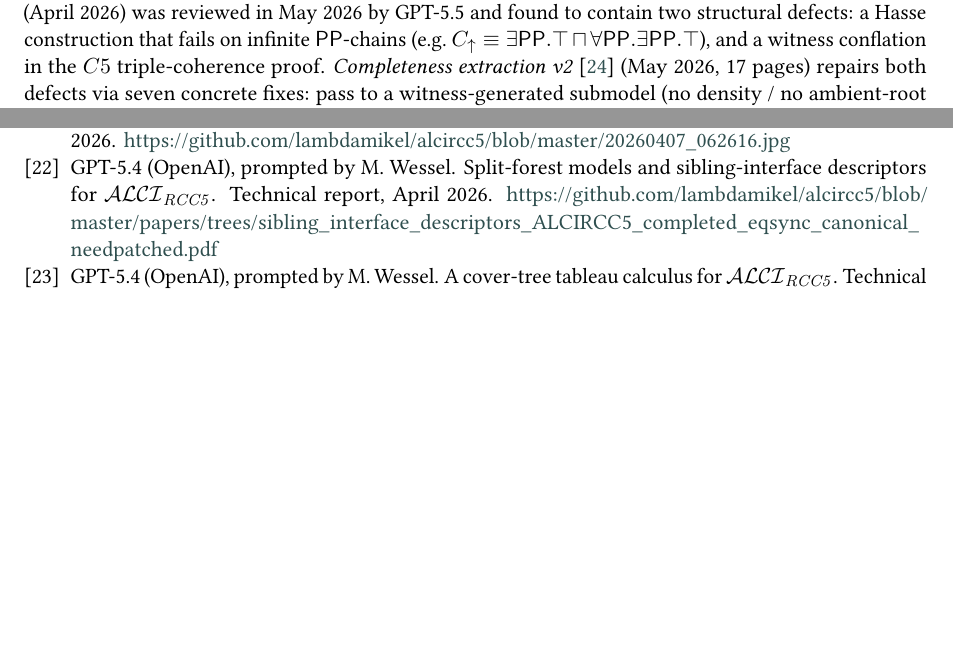
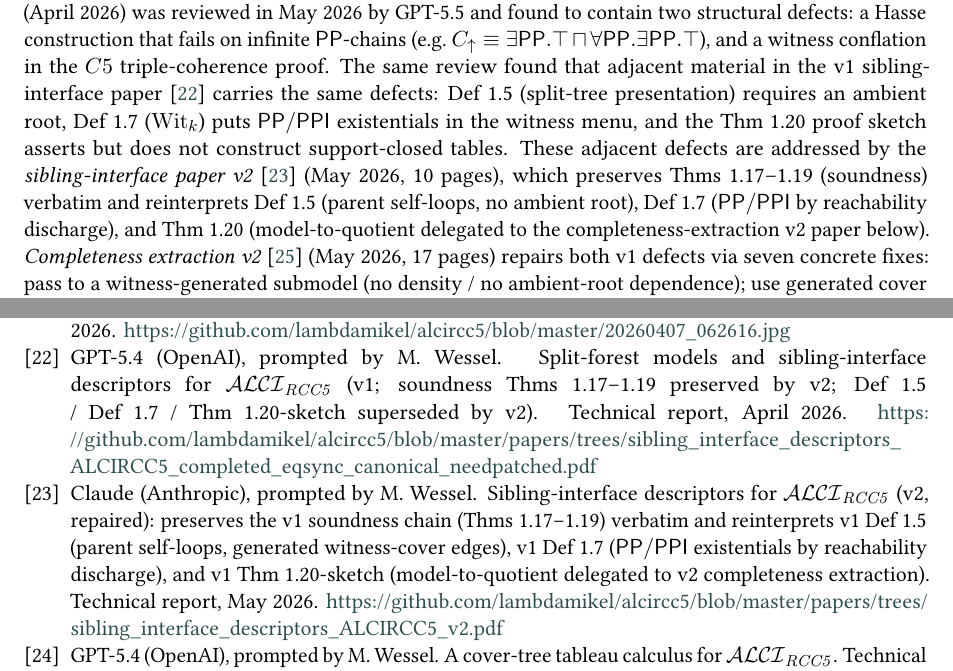
Before and after one commit to lambdamikel/alcircc5, a LaTeX document (papers/dl2026_abstract_ALCIRCC5.tex): two parts of pages 13 and 17 of 19, joined at a grey line, cut so that both start at the same text, the shorter picture padded with empty space. Compiled offline with pdfLaTeX; a LaTeX package or settings file that is missing is left out.

Commit message:
Update README and overview/DL-abstract for sibling-interface v2
The downstream documentation now references both v2 papers (sibling
v2 + completeness extraction v2) instead of just the v2 completeness
paper.  Specifically:

- README "Latest News": new entry describing sibling v2 (10 pp,
  preserves Thms 1.17--1.19 verbatim, repairs Def 1.5 / Def 1.7 /
  Thm 1.20-sketch).
- README review/assessment/theory boxes: now cite sibling v2 as the
  current soundness paper, with v1 sibling marked as superseded
  in part.
- README "Net effect" subsection of the GPT-5.5 section:
  rewritten to cite both v2 papers as the two pillars and to flag
  both v1 papers as superseded (with the soundness Thms 1.17--1.19
  preserved).
- README key-files list: sibling v2 added first, v1 marked
  superseded.
- Overview \S6.6: paragraph added explaining that the GPT-5.5
  review also touched the v1 sibling paper (Def 1.5, Def 1.7,
  Thm 1.20-sketch) and that those are repaired by sibling v2.
- DL2026 abstract \S A.6 (parallel to overview \S6.6): same
  paragraph added.
- Both bibliographies: new bibitem SiblingInterfaceV2; v1
  SiblingCompleted bibitem annotated as preserved-by-v2 /
  superseded-by-v2.
- Inline math: \mathrm{Wit}_k (overview/abstract preambles do not
  define a \Wit macro; sibling-interface paper does).

Compiles clean: overview 18 pp, DL abstract 19 pp, no undefined
citations or references.

Co-Authored-By: Claude Opus 4.7 <noreply@anthropic.com>

```diff
--- a/papers/dl2026_abstract_ALCIRCC5.tex
+++ b/papers/dl2026_abstract_ALCIRCC5.tex
@@ -1248,9 +1248,20 @@ A first attempt at writing this out as
 contain two structural defects: a Hasse construction that fails on
 infinite $\PP$-chains (e.g.\ $C_\uparrow \equiv \exists\PP.\top
 \sqcap \forall\PP.\exists\PP.\top$), and a witness conflation in
-the $C5$ triple-coherence proof.
-\textit{Completeness extraction~v2}~\cite{CompletenessExtraction}
-(May~2026, 17~pages) repairs both defects via seven concrete
+the $C5$ triple-coherence proof.  The same review found that
+adjacent material in the v1 sibling-interface
+paper~\cite{SiblingCompleted} carries the same defects:
+Def~1.5 (split-tree presentation) requires an ambient root, Def~1.7
+($\mathrm{Wit}_k$) puts $\PP/\PPI$ existentials in the witness menu, and
+the Thm~1.20 proof sketch asserts but does not construct
+support-closed tables.  These adjacent defects are addressed by the
+\textit{sibling-interface paper~v2}~\cite{SiblingInterfaceV2}
+(May~2026, 10~pages), which preserves Thms~1.17--1.19 (soundness)
+verbatim and reinterprets Def~1.5 (parent self-loops, no ambient
+root), Def~1.7 ($\PP/\PPI$ by reachability discharge), and Thm~1.20
+(model-to-quotient delegated to the completeness-extraction~v2 paper
+below).  \textit{Completeness extraction~v2}~\cite{CompletenessExtraction}
+(May~2026, 17~pages) repairs both v1 defects via seven concrete
 fixes: pass to a witness-generated submodel
 (no density / no ambient-root dependence); use generated cover
 edges (selected witness-cover edges) rather than semantic Hasse
@@ -1682,9 +1693,22 @@ C.\ Lutz and F.\ Wolter.
 \bibitem{SiblingCompleted}
 GPT-5.4 (OpenAI), prompted by M.\ Wessel.
 \newblock Split-forest models and sibling-interface descriptors for
-  $\ALCIRCC{5}$.
+  $\ALCIRCC{5}$ (v1; soundness Thms~1.17--1.19 preserved by v2;
+  Def~1.5 / Def~1.7 / Thm~1.20-sketch superseded by v2).
 \newblock Technical report, April 2026.
 \newblock \url{https://github.com/lambdamikel/alcircc5/blob/master/papers/trees/sibling_interface_descriptors_ALCIRCC5_completed_eqsync_canonical_needpatched.pdf}
+
+\bibitem{SiblingInterfaceV2}
+Claude (Anthropic), prompted by M.\ Wessel.
+\newblock Sibling-interface descriptors for $\ALCIRCC{5}$ (v2,
+  repaired): preserves the v1 soundness chain
+  (Thms~1.17--1.19) verbatim and reinterprets v1 Def~1.5
+  (parent self-loops, generated witness-cover edges), v1 Def~1.7
+  ($\PP/\PPI$ existentials by reachability discharge), and v1
+  Thm~1.20-sketch (model-to-quotient delegated to v2 completeness
+  extraction).
+\newblock Technical report, May 2026.
+\newblock \url{https://github.com/lambdamikel/alcircc5/blob/master/papers/trees/sibling_interface_descriptors_ALCIRCC5_v2.pdf}
 
 \bibitem{CoverTree}
 GPT-5.4 (OpenAI), prompted by M.\ Wessel.
```
Also changed, not shown: papers/overview_ALCIRCC5.tex (+28 -4 lines), README.md, papers/dl2026_abstract_ALCIRCC5.pdf, papers/overview_ALCIRCC5.pdf.
